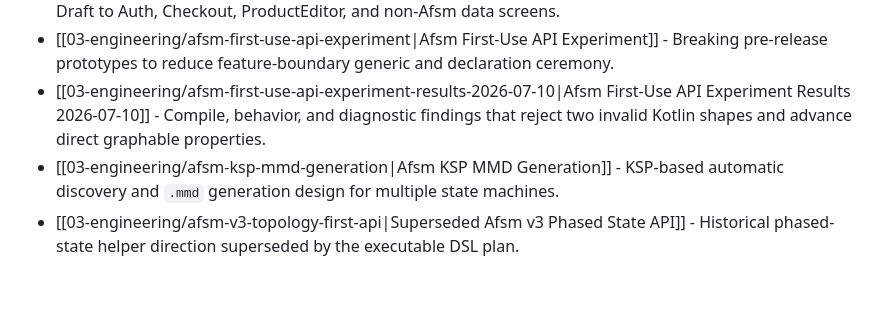
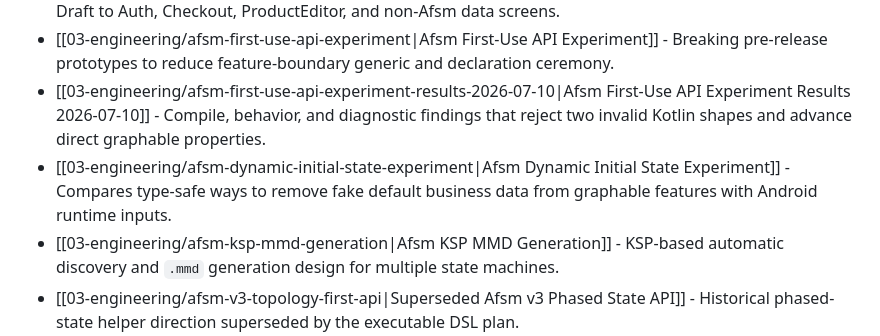
Before and after one commit to kez-lab/afsm, a Markdown page: wiki/index.md, the part around the change. GitHub-like rendering; blank space fills up the shorter version.

```diff
--- a/wiki/index.md
+++ b/wiki/index.md
@@ -23,6 +23,7 @@ updated: 2026-07-10
 - [[03-engineering/afsm-example-catalog|Afsm Example Catalog]] - Canonical example ladder from minimal Draft to Auth, Checkout, ProductEditor, and non-Afsm data screens.
 - [[03-engineering/afsm-first-use-api-experiment|Afsm First-Use API Experiment]] - Breaking pre-release prototypes to reduce feature-boundary generic and declaration ceremony.
 - [[03-engineering/afsm-first-use-api-experiment-results-2026-07-10|Afsm First-Use API Experiment Results 2026-07-10]] - Compile, behavior, and diagnostic findings that reject two invalid Kotlin shapes and advance direct graphable properties.
+- [[03-engineering/afsm-dynamic-initial-state-experiment|Afsm Dynamic Initial State Experiment]] - Compares type-safe ways to remove fake default business data from graphable features with Android runtime inputs.
 - [[03-engineering/afsm-ksp-mmd-generation|Afsm KSP MMD Generation]] - KSP-based automatic discovery and `.mmd` generation design for multiple state machines.
 - [[03-engineering/afsm-v3-topology-first-api|Superseded Afsm v3 Phased State API]] - Historical phased-state helper direction superseded by the executable DSL plan.
 - [[03-engineering/afsm-phased-core-spike|Afsm Phased Core Spike]] - Historical compile/test validation for phased state helpers that were later removed from `afsm-core`.
```
Also changed, not shown: wiki/03-engineering/afsm-dynamic-initial-state-experiment.md (added, +135 -0 lines), wiki/log.md (+10 -0 lines).
